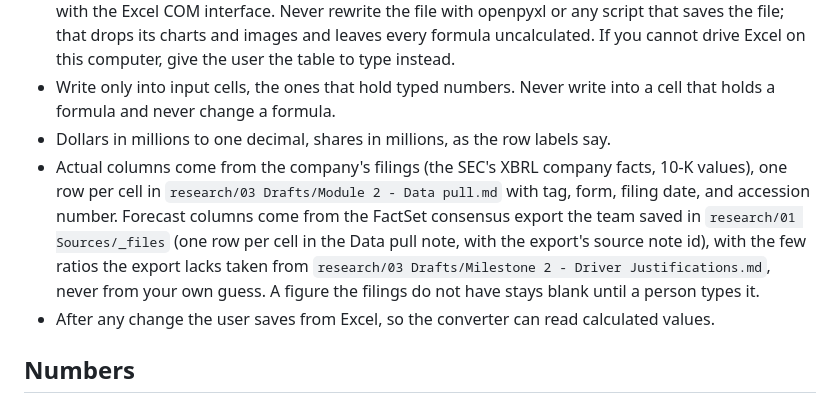
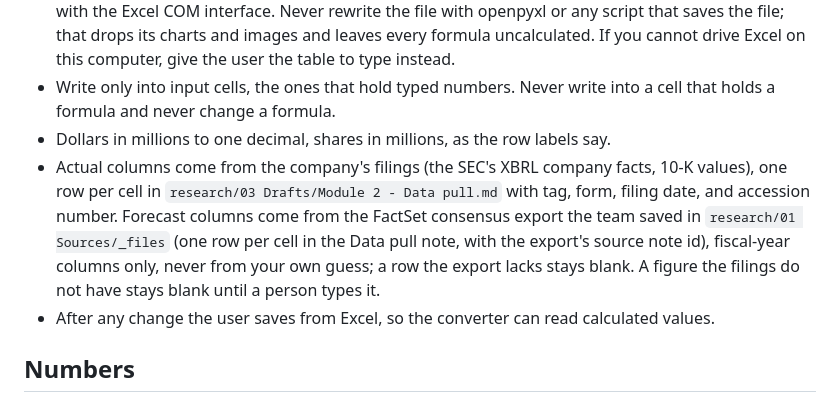
Before and after one commit to chrislester42-png/Fin5370-valuation-site-starter, a Markdown page: CLAUDE.md, the part around the change. GitHub-like rendering.

Commit message:
Module 2: forecast prompt maps every FactSet row to the sheet; fiscal-year columns only
Co-Authored-By: Claude Fable 5.1 <noreply@anthropic.com>

```diff
--- a/CLAUDE.md
+++ b/CLAUDE.md
@@ -26,7 +26,7 @@ Sections not yet built show "Coming in Module N." Touch only the section the cur
 - Write into the workbook only through Excel itself: on a Mac with AppleScript (osascript), on Windows with the Excel COM interface. Never rewrite the file with openpyxl or any script that saves the file; that drops its charts and images and leaves every formula uncalculated. If you cannot drive Excel on this computer, give the user the table to type instead.
 - Write only into input cells, the ones that hold typed numbers. Never write into a cell that holds a formula and never change a formula.
 - Dollars in millions to one decimal, shares in millions, as the row labels say.
-- Actual columns come from the company's filings (the SEC's XBRL company facts, 10-K values), one row per cell in `research/03 Drafts/Module 2 - Data pull.md` with tag, form, filing date, and accession number. Forecast columns come from the FactSet consensus export the team saved in `research/01 Sources/_files` (one row per cell in the Data pull note, with the export's source note id), with the few ratios the export lacks taken from `research/03 Drafts/Milestone 2 - Driver Justifications.md`, never from your own guess. A figure the filings do not have stays blank until a person types it.
+- Actual columns come from the company's filings (the SEC's XBRL company facts, 10-K values), one row per cell in `research/03 Drafts/Module 2 - Data pull.md` with tag, form, filing date, and accession number. Forecast columns come from the FactSet consensus export the team saved in `research/01 Sources/_files` (one row per cell in the Data pull note, with the export's source note id), fiscal-year columns only, never from your own guess; a row the export lacks stays blank. A figure the filings do not have stays blank until a person types it.
 - After any change the user saves from Excel, so the converter can read calculated values.
 
 ## Numbers
```
Also changed, not shown: PROMPTS.md (+1 -1 lines).
